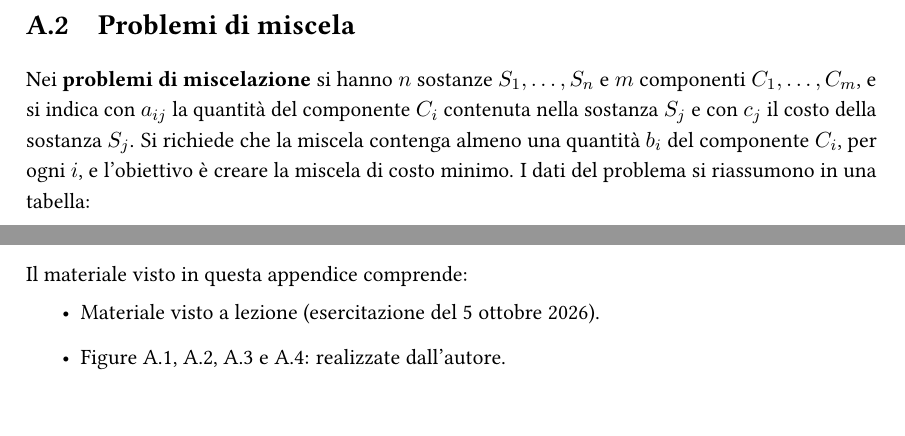
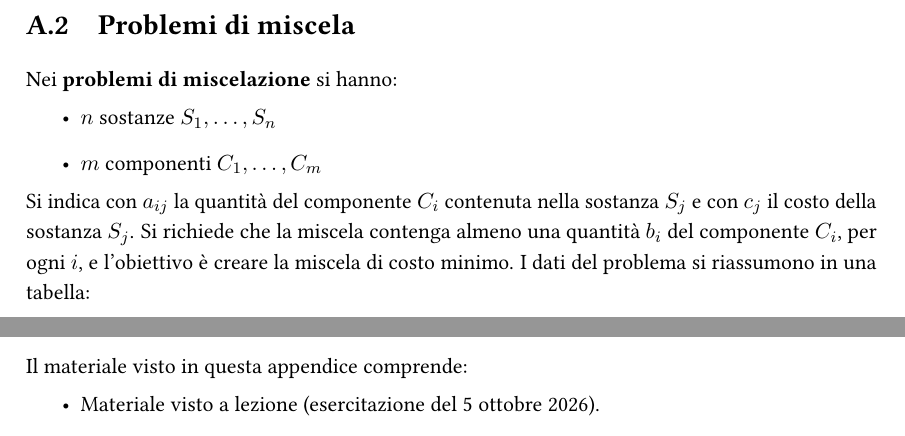
Before and after one commit to emanuelegaliano/Ottimizzazione, a LaTeX book (Ottimizzazione.tex, which reads chapters/esercizi.tex): two parts of pages 28 and 30 of 30, joined at a grey line, cut so that both start at the same text. Compiled offline with pdfLaTeX.

Commit message:
Correzioni

```diff
--- a/chapters/esercizi.tex
+++ b/chapters/esercizi.tex
@@ -240,7 +240,12 @@ A seconda di come è fatta la regione ammissibile, un problema di PL si può tro
 \end{osservazione}
 
 \section{Problemi di miscela}\label{sec:es-miscela}
-Nei \textbf{problemi di miscelazione} si hanno $n$ sostanze $S_1, \dots, S_n$ e $m$ componenti $C_1, \dots, C_m$, e si indica con $a_{ij}$ la quantità del componente $C_i$ contenuta nella sostanza $S_j$ e con $c_j$ il costo della sostanza $S_j$. Si richiede che la miscela contenga almeno una quantità $b_i$ del componente $C_i$, per ogni $i$, e l'obiettivo è creare la miscela di costo minimo. I dati del problema si riassumono in una tabella:
+Nei \textbf{problemi di miscelazione} si hanno:
+\begin{itemize}
+  \item $n$ sostanze $S_1, \dots, S_n$
+  \item $m$ componenti $C_1, \dots, C_m$
+\end{itemize}
+Si indica con $a_{ij}$ la quantità del componente $C_i$ contenuta nella sostanza $S_j$ e con $c_j$ il costo della sostanza $S_j$. Si richiede che la miscela contenga almeno una quantità $b_i$ del componente $C_i$, per ogni $i$, e l'obiettivo è creare la miscela di costo minimo. I dati del problema si riassumono in una tabella:
 \begin{center}
 \begin{tabular}{c|ccc|c}
  & $S_1$ & $\cdots$ & $S_n$ & \\
@@ -341,5 +346,4 @@ Indichiamo con $x_1$, $x_2$ e $x_3$ il numero di porzioni degli alimenti $A$, $B
 Il materiale visto in questa appendice comprende:
 \begin{itemize}
     \item Materiale visto a lezione (esercitazione del 5 ottobre 2026).
-    \item Figure~\ref{fig:es-infinite}, \ref{fig:es-inammissibile}, \ref{fig:es-illimitato} e~\ref{fig:es-parallele}: realizzate dall'autore.
 \end{itemize}
```
Also changed, not shown: Ottimizzazione.pdf.
